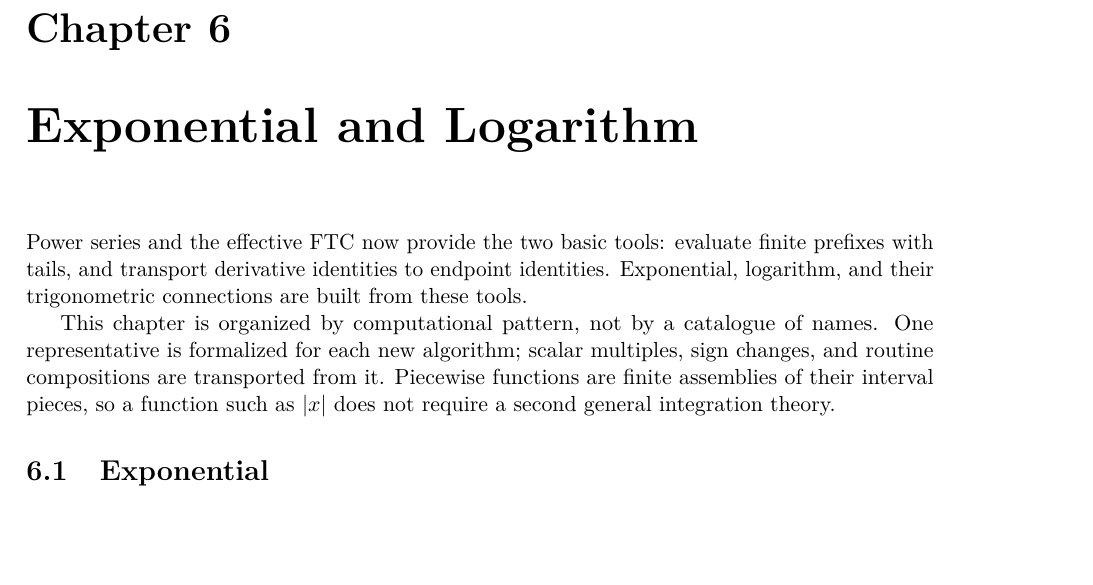
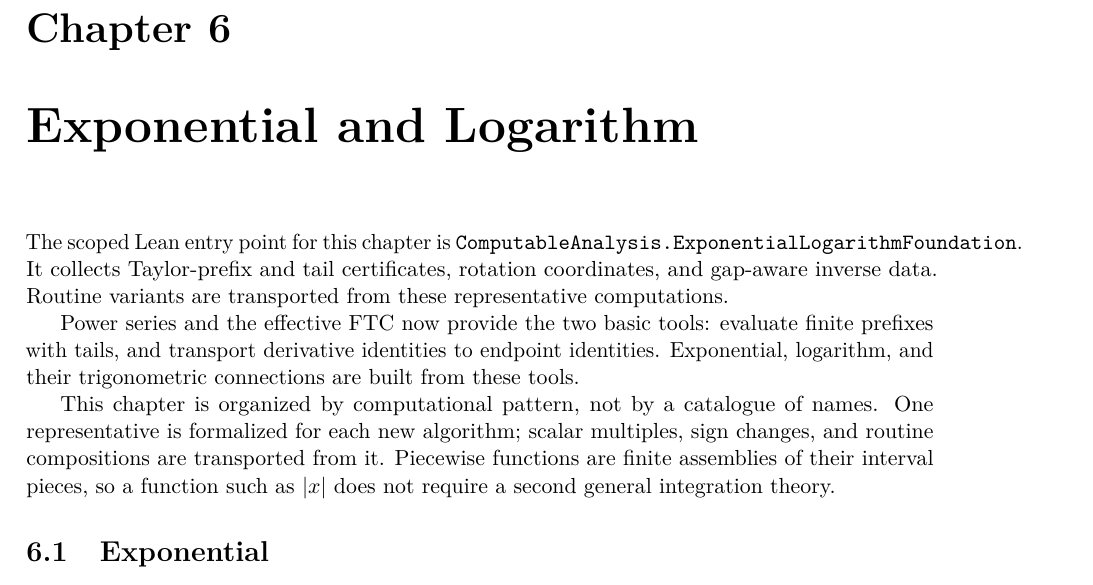
Before and after one commit to liuyao12/computable-analysis, a LaTeX thesis (blueprint/src/web.tex, which reads blueprint/src/05-exponential-logarithm.tex): part of page 73 of 95, cut so that both start at the same text, the shorter picture padded with empty space. Compiled offline with pdfLaTeX.

Commit message:
Add scoped exponential logarithm foundation

```diff
--- a/blueprint/src/05-exponential-logarithm.tex
+++ b/blueprint/src/05-exponential-logarithm.tex
@@ -1,4 +1,10 @@
 \chapter{Exponential and Logarithm}\label{ch:exponential-logarithm}
+
+The scoped Lean entry point for this chapter is
+\texttt{ComputableAnalysis.ExponentialLogarithmFoundation}.  It collects
+Taylor-prefix and tail certificates, rotation coordinates, and gap-aware
+inverse data.  Routine variants are transported from these representative
+computations.
 
 Power series and the effective FTC now provide the two basic tools: evaluate
 finite prefixes with tails, and transport derivative identities to endpoint
```
Also changed, not shown: 2 other files.
